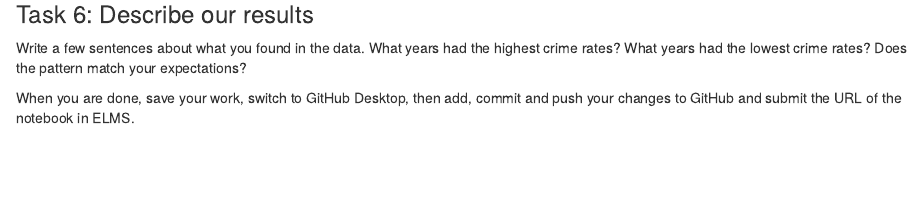
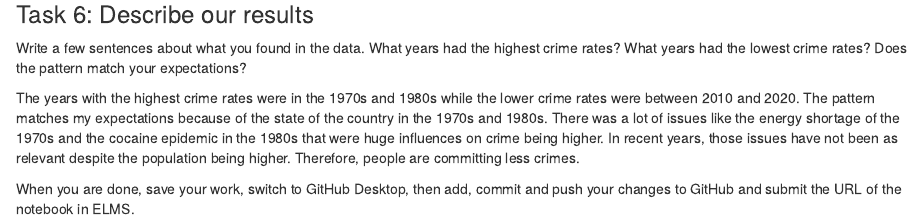
Before and after one commit to candriol/jour405_spring26, an R Markdown document (activities/CrimeRates.Rmd): the page in a window 1100 px wide, from 1030 px down. Rendered offline with R 4.5, knitr and Pandoc, with nearby package versions; some code elsewhere in the file could not run offline; column names are cleaned by a stand-in for the janitor package.

Commit message:
Update CrimeRates.Rmd

```diff
--- a/activities/CrimeRates.Rmd
+++ b/activities/CrimeRates.Rmd
@@ -45,7 +45,7 @@ crimes_with_rates <- crimes |> mutate(violent_rate = violent_crime_total/populat
 
 Write a few sentences about what you found in the data. What years had the highest crime rates? What years had the lowest crime rates? Does the pattern match your expectations?
 
-
+The years with the highest crime rates were in the 1970s and 1980s while the lower crime rates were between 2010 and 2020. The pattern matches my expectations because of the state of the country in the 1970s and 1980s. There was a lot of issues like the energy shortage of the 1970s and the cocaine epidemic in the 1980s that were huge influences on crime being higher. In recent years, those issues have not been as relevant despite the population being higher. Therefore, people are committing less crimes.
 
 
 When you are done, save your work, switch to GitHub Desktop, then add, commit and push your changes to GitHub and submit the URL of the notebook in ELMS.
```
